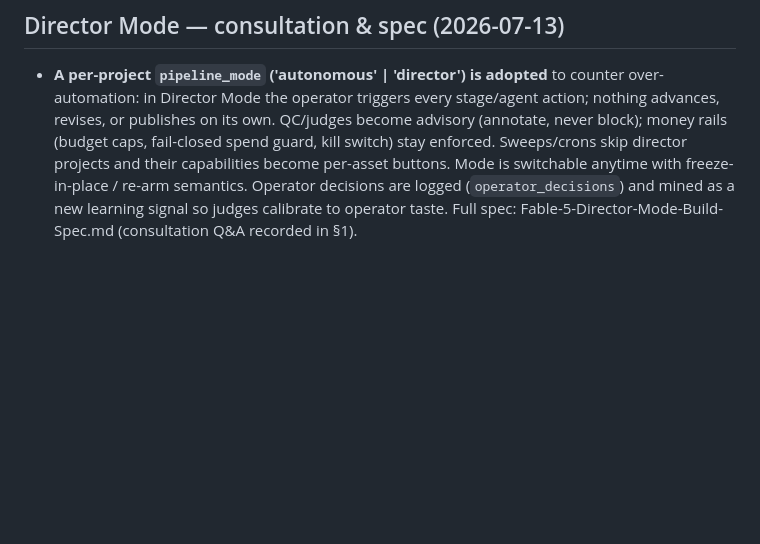
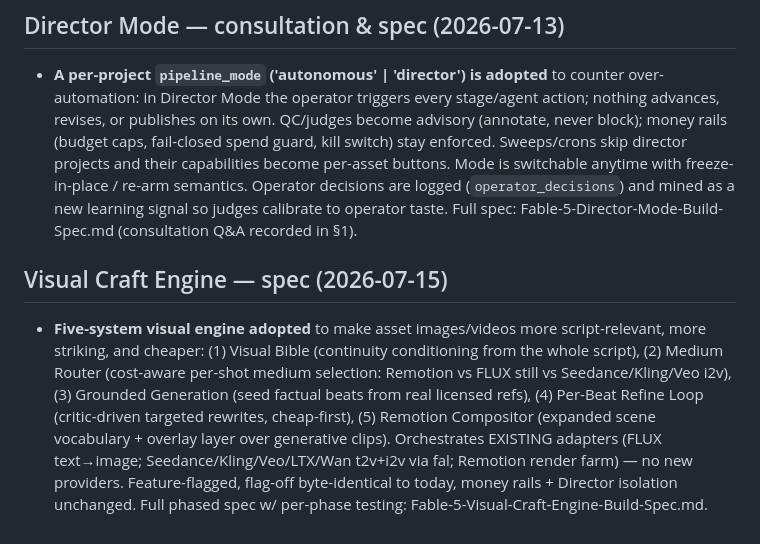
Before and after one commit to BlissDirective/FL-YT-Channel-App-V1, a Markdown page: docs/DECISIONS.md, the part around the change. GitHub-like rendering; blank space fills up the shorter version.

```diff
--- a/docs/DECISIONS.md
+++ b/docs/DECISIONS.md
@@ -375,3 +375,17 @@ standing rules (Full-App-Development-plan.md §5).
   Operator decisions are logged (`operator_decisions`) and mined as a new
   learning signal so judges calibrate to operator taste. Full spec:
   Fable-5-Director-Mode-Build-Spec.md (consultation Q&A recorded in §1).
+
+## Visual Craft Engine — spec (2026-07-15)
+
+- **Five-system visual engine adopted** to make asset images/videos more
+  script-relevant, more striking, and cheaper: (1) Visual Bible (continuity
+  conditioning from the whole script), (2) Medium Router (cost-aware per-shot
+  medium selection: Remotion vs FLUX still vs Seedance/Kling/Veo i2v), (3)
+  Grounded Generation (seed factual beats from real licensed refs), (4) Per-Beat
+  Refine Loop (critic-driven targeted rewrites, cheap-first), (5) Remotion
+  Compositor (expanded scene vocabulary + overlay layer over generative clips).
+  Orchestrates EXISTING adapters (FLUX text→image; Seedance/Kling/Veo/LTX/Wan
+  t2v+i2v via fal; Remotion render farm) — no new providers. Feature-flagged,
+  flag-off byte-identical to today, money rails + Director isolation unchanged.
+  Full phased spec w/ per-phase testing: Fable-5-Visual-Craft-Engine-Build-Spec.md.
```
Also changed, not shown: Fable-5-Visual-Craft-Engine-Build-Spec.md (added, +434 -0 lines).
